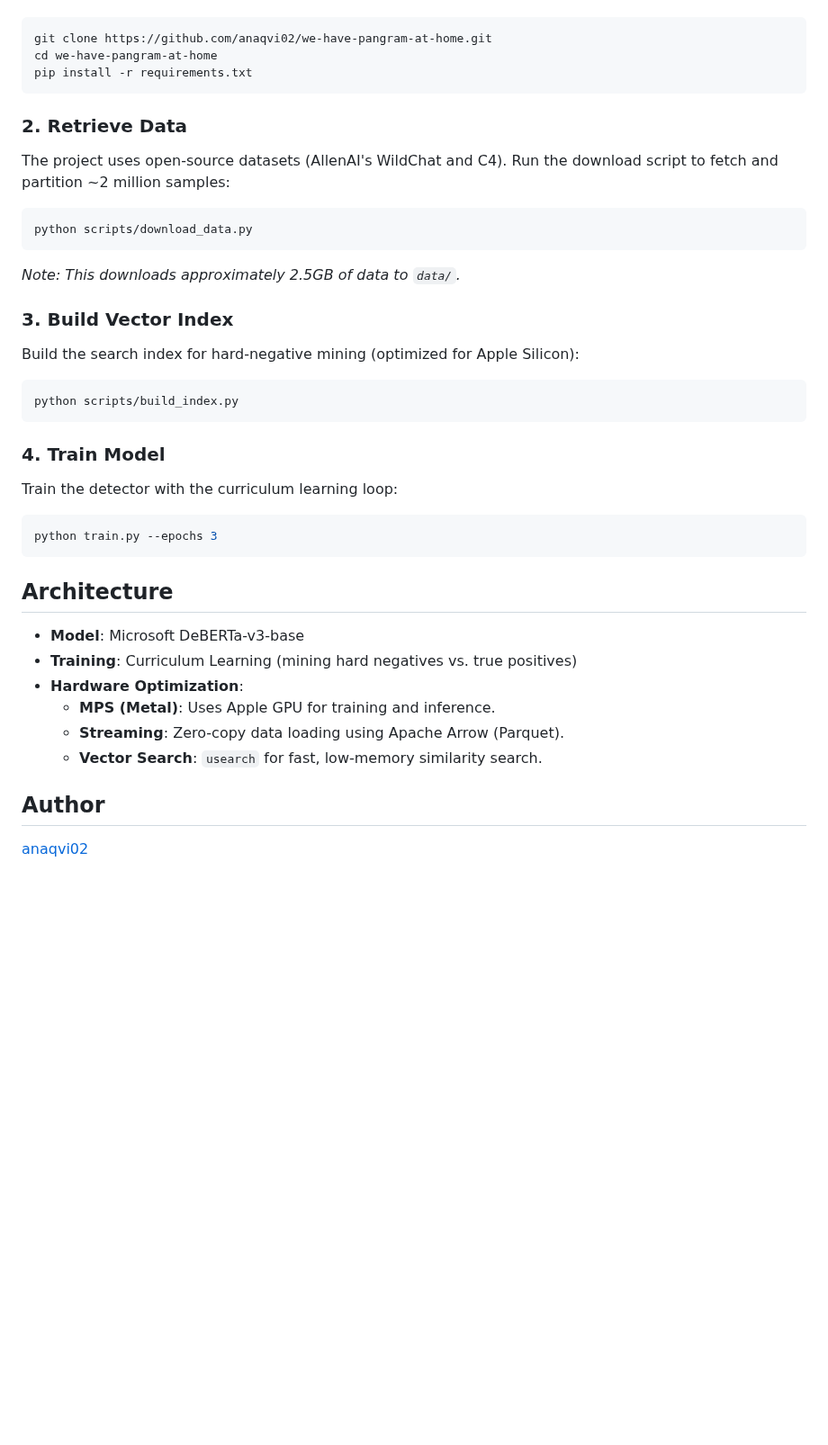
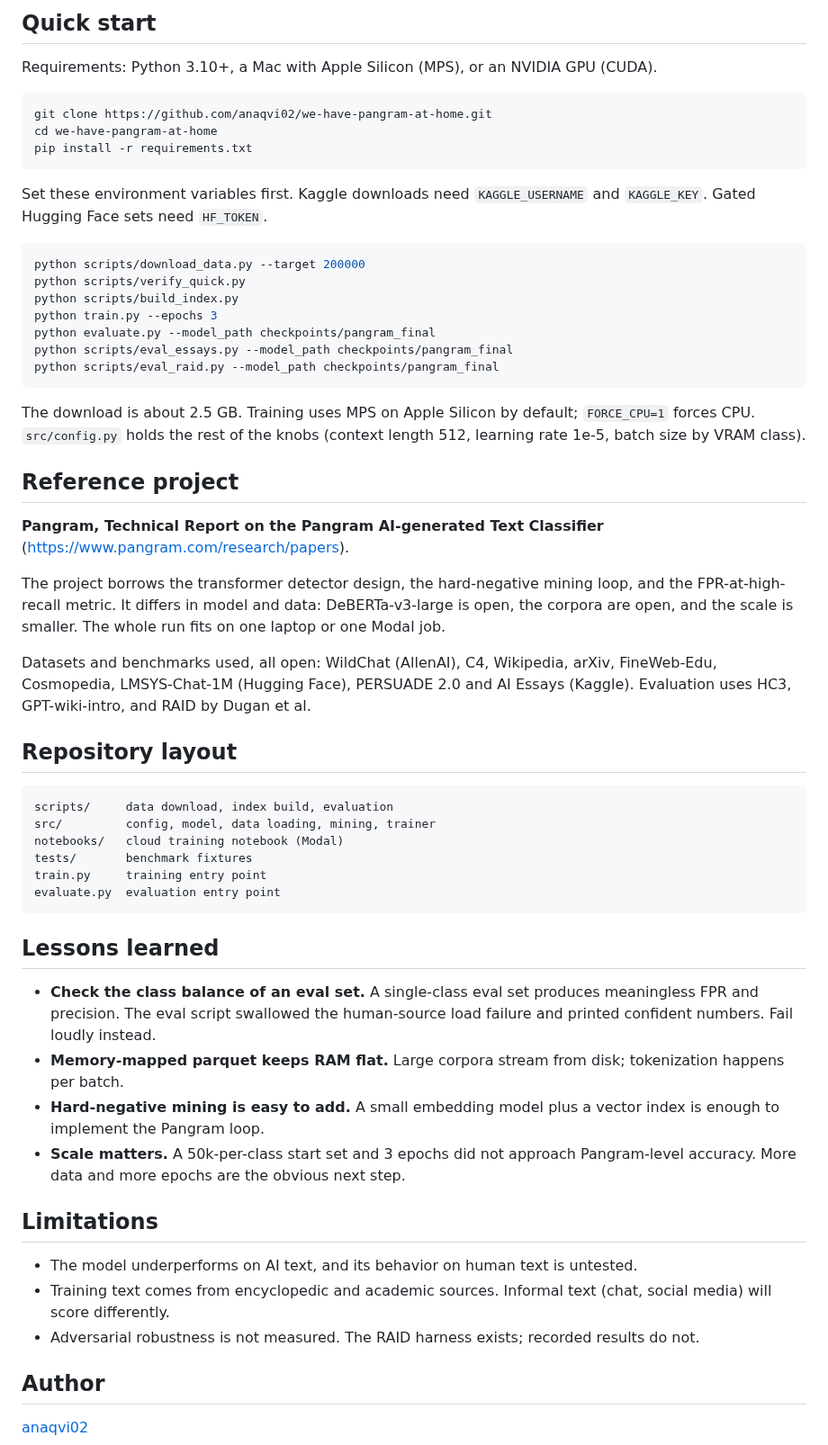
Before and after one commit to anaqvi02/we-have-pangram-at-home, a Markdown page: README.md, the part around one of its changes. Shown at 90% size. Rendered like a GitHub page; blank space fills up the shorter version.

````diff
--- a/README.md
+++ b/README.md
@@ -12,3 +60,7 @@ Clone the repository and install dependencies:
+## Quick start
+
+Requirements: Python 3.10+, a Mac with Apple Silicon (MPS), or an NVIDIA GPU
+(CUDA).
 
 ```bash
 git clone https://github.com/anaqvi02/we-have-pangram-at-home.git
@@ -16,39 +68,71 @@ cd we-have-pangram-at-home
 pip install -r requirements.txt
 ```
 
-### 2. Retrieve Data
-
-The project uses open-source datasets (AllenAI's WildChat and C4). Run the download script to fetch and partition ~2 million samples:
+Set these environment variables first. Kaggle downloads need
+`KAGGLE_USERNAME` and `KAGGLE_KEY`. Gated Hugging Face sets need `HF_TOKEN`.
 
 ```bash
-python scripts/download_data.py
-```
-*Note: This downloads approximately 2.5GB of data to `data/`.*
-
-### 3. Build Vector Index
-
-Build the search index for hard-negative mining (optimized for Apple Silicon):
-
-```bash
+python scripts/download_data.py --target 200000
+python scripts/verify_quick.py
 python scripts/build_index.py
+python train.py --epochs 3
+python evaluate.py --model_path checkpoints/pangram_final
+python scripts/eval_essays.py --model_path checkpoints/pangram_final
+python scripts/eval_raid.py --model_path checkpoints/pangram_final
 ```
 
-### 4. Train Model
+The download is about 2.5 GB. Training uses MPS on Apple Silicon by default;
+`FORCE_CPU=1` forces CPU. `src/config.py` holds the rest of the knobs
+(context length 512, learning rate 1e-5, batch size by VRAM class).
 
-Train the detector with the curriculum learning loop:
+## Reference project
 
-```bash
-python train.py --epochs 3
+**Pangram, Technical Report on the Pangram AI-generated Text Classifier**
+(https://www.pangram.com/research/papers).
+
+The project borrows the transformer detector design, the hard-negative mining
+loop, and the FPR-at-high-recall metric. It differs in model and data:
+DeBERTa-v3-large is open, the corpora are open, and the scale is smaller. The
+whole run fits on one laptop or one Modal job.
+
+Datasets and benchmarks used, all open: WildChat (AllenAI), C4, Wikipedia,
+arXiv, FineWeb-Edu, Cosmopedia, LMSYS-Chat-1M (Hugging Face), PERSUADE 2.0
+and AI Essays (Kaggle). Evaluation uses HC3, GPT-wiki-intro, and RAID by
+Dugan et al.
+
+## Repository layout
+
+```
+scripts/     data download, index build, evaluation
+src/         config, model, data loading, mining, trainer
+notebooks/   cloud training notebook (Modal)
+tests/       benchmark fixtures
+train.py     training entry point
+evaluate.py  evaluation entry point
 ```
 
-## Architecture
+## Lessons learned
 
-*   **Model**: Microsoft DeBERTa-v3-base
-*   **Training**: Curriculum Learning (mining hard negatives vs. true positives)
-*   **Hardware Optimization**:
-    *   **MPS (Metal)**: Uses Apple GPU for training and inference.
-    *   **Streaming**: Zero-copy data loading using Apache Arrow (Parquet).
-    *   **Vector Search**: `usearch` for fast, low-memory similarity search.
+- **Check the class balance of an eval set.** A single-class eval set
+  produces meaningless FPR and precision. The eval script swallowed the
+  human-source load failure and printed confident numbers. Fail loudly
+  instead.
+- **Memory-mapped parquet keeps RAM flat.** Large corpora stream from disk;
+  tokenization happens per batch.
+- **Hard-negative mining is easy to add.** A small embedding model plus a
+  vector index is enough to implement the Pangram loop.
+- **Scale matters.** A 50k-per-class start set and 3 epochs did not approach
+  Pangram-level accuracy. More data and more epochs are the obvious next
+  step.
+
+## Limitations
+
+- The model underperforms on AI text, and its behavior on human text is
+  untested.
+- Training text comes from encyclopedic and academic sources. Informal text
+  (chat, social media) will score differently.
+- Adversarial robustness is not measured. The RAID harness exists; recorded
+  results do not.
 
 ## Author
 
````
Also changed, not shown: other parts of README.md (+53 -5 lines), pangram-pipeline.png (added), 5 other files.
